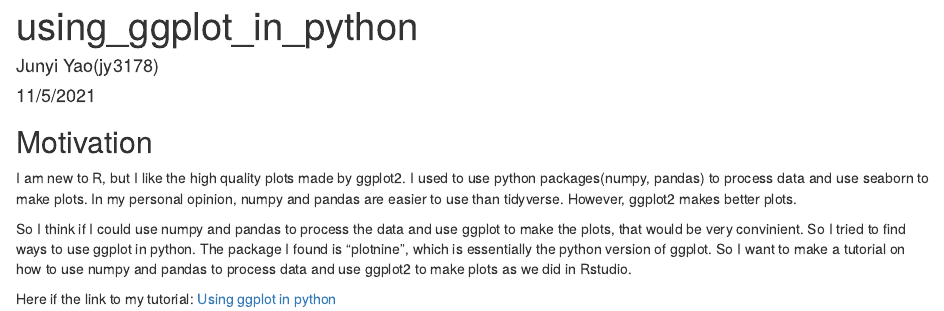
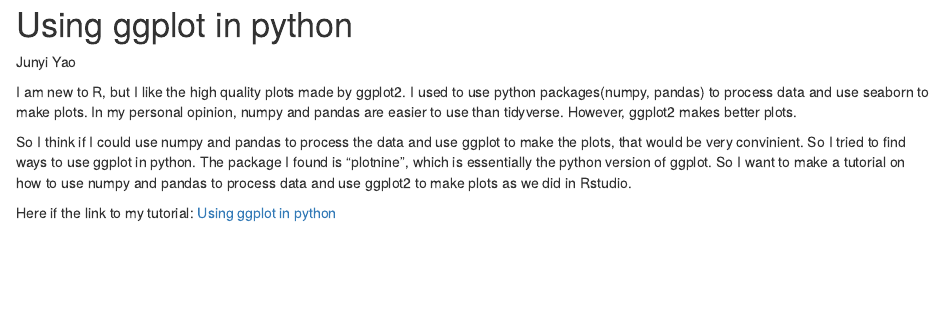
Before and after one commit to junyi-yao/STAT5702, an R Markdown document (using_ggplot_in_python.Rmd): the page in a window 1100 px wide, from its top. Rendered offline with R 4.5, knitr and Pandoc, with nearby package versions.

Commit message:
modified rmd file as required

```diff
--- a/using_ggplot_in_python.Rmd
+++ b/using_ggplot_in_python.Rmd
@@ -1,10 +1,6 @@
----
-title: "using_ggplot_in_python"
-author: "Junyi Yao(jy3178)"
-date: "11/5/2021"
----
+# Using ggplot in python
 
-## Motivation
+Junyi Yao
 
 I am new to R, but I like the high quality plots made by ggplot2. I used to use python packages(numpy, pandas) to process data and use seaborn to make plots. In my personal opinion, numpy and pandas are easier to use than tidyverse. However, ggplot2 makes better plots.
 
```
